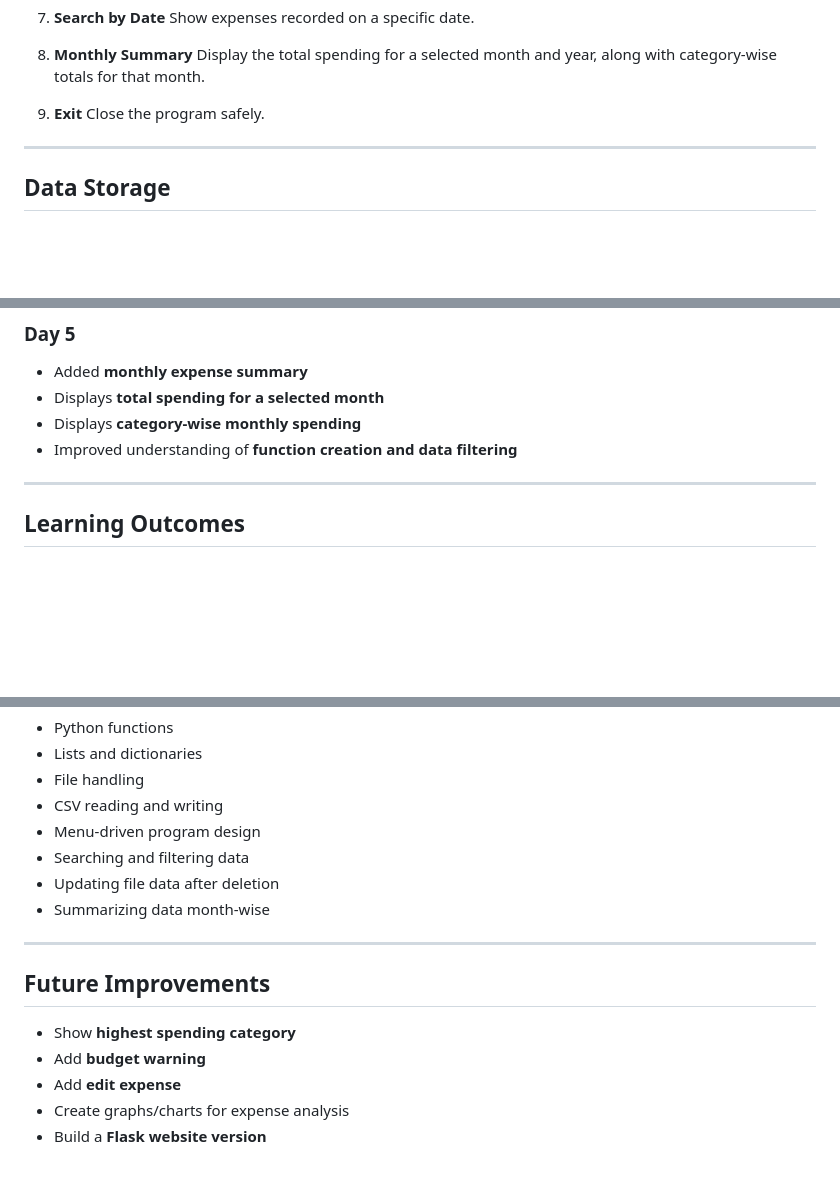
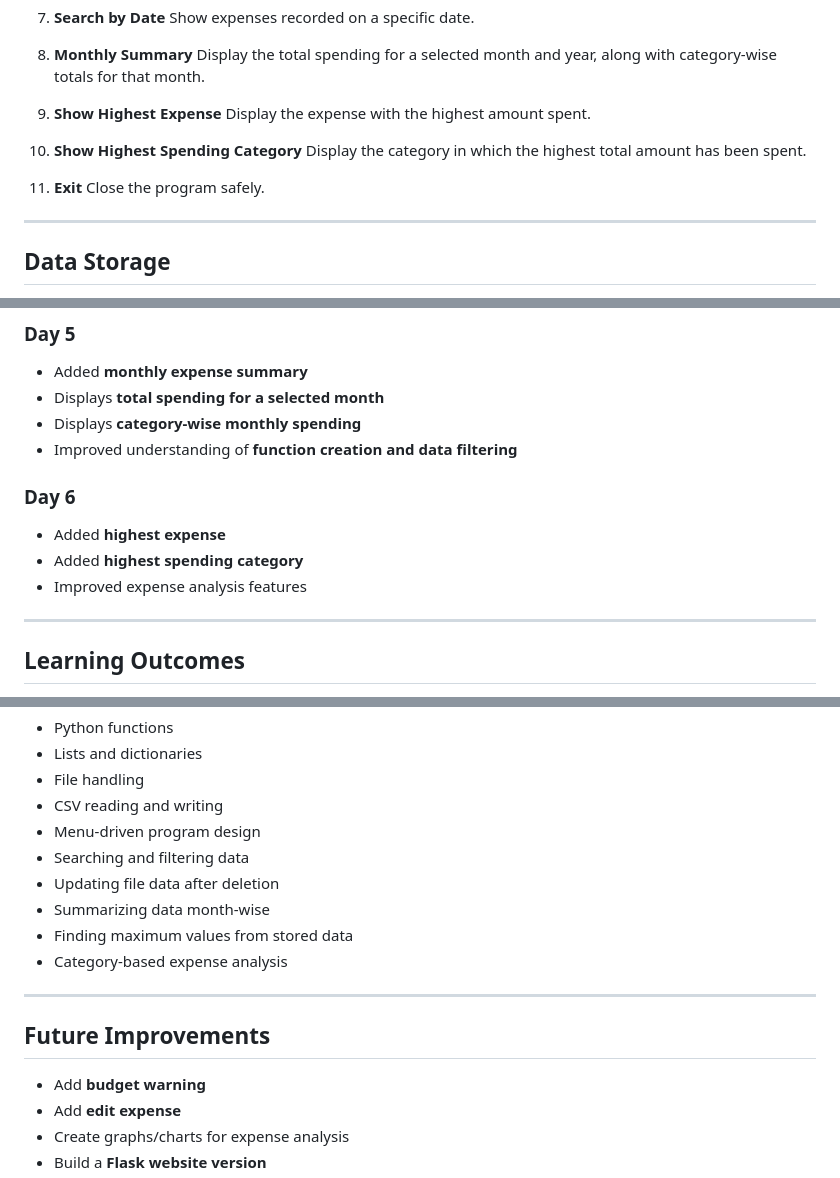
Before and after one commit to charumail208-ui/EXPENSE-TRACKER-PYTHON, a Markdown page: README.md, 3 parts joined by grey strips. Drawn GitHub-style; blank space fills up the shorter version.

Commit message:
Day 6:added highest catergory expense

```diff
--- a/README.md
+++ b/README.md
@@ -57,8 +59,14 @@ The program provides a menu-driven console interface with the following options:
 8. **Monthly Summary**
    Display the total spending for a selected month and year, along with category-wise totals for that month.
 
-9. **Exit**
-   Close the program safely.
+9. **Show Highest Expense**
+   Display the expense with the highest amount spent.
+
+10. **Show Highest Spending Category**
+    Display the category in which the highest total amount has been spent.
+
+11. **Exit**
+    Close the program safely.
 
 ---
 
@@ -116,6 +124,12 @@ Book,250,Study,06-07-2026
 * Displays **category-wise monthly spending**
 * Improved understanding of **function creation and data filtering**
 
+### Day 6
+
+* Added **highest expense**
+* Added **highest spending category**
+* Improved expense analysis features
+
 ---
 
 ## Learning Outcomes
@@ -130,12 +144,13 @@ Through this project, I practiced:
 * Searching and filtering data
 * Updating file data after deletion
 * Summarizing data month-wise
+* Finding maximum values from stored data
+* Category-based expense analysis
 
 ---
 
 ## Future Improvements
 
-* Show **highest spending category**
 * Add **budget warning**
 * Add **edit expense**
 * Create graphs/charts for expense analysis
```
Also changed, not shown: other parts of README.md (+2 -0 lines).
